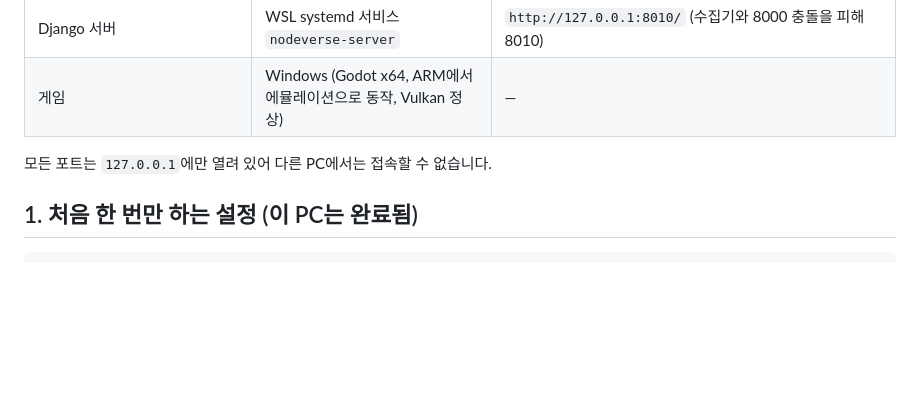
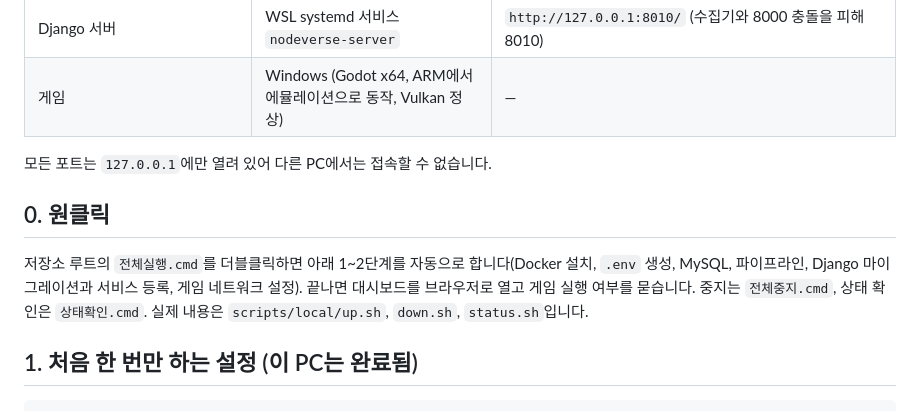
Before and after one commit to encore-ai-campus/mlo-02-p3-team1, a Markdown page: docs/LOCAL_RUN_WINDOWS_ARM.md, the part around the change. Rendered like a GitHub page; blank space fills up the shorter version.

```diff
--- a/docs/LOCAL_RUN_WINDOWS_ARM.md
+++ b/docs/LOCAL_RUN_WINDOWS_ARM.md
@@ -13,6 +13,10 @@ Docker Desktop 없이 **WSL2 Ubuntu 안의 Docker 엔진**을 씁니다(관리
 | 게임 | Windows (Godot x64, ARM에서 에뮬레이션으로 동작, Vulkan 정상) | — |
 
 모든 포트는 `127.0.0.1`에만 열려 있어 다른 PC에서는 접속할 수 없습니다.
+
+## 0. 원클릭
+
+저장소 루트의 `전체실행.cmd`를 더블클릭하면 아래 1~2단계를 자동으로 합니다(Docker 설치, `.env` 생성, MySQL, 파이프라인, Django 마이그레이션과 서비스 등록, 게임 네트워크 설정). 끝나면 대시보드를 브라우저로 열고 게임 실행 여부를 묻습니다. 중지는 `전체중지.cmd`, 상태 확인은 `상태확인.cmd`. 실제 내용은 `scripts/local/up.sh`, `down.sh`, `status.sh`입니다.
 
 ## 1. 처음 한 번만 하는 설정 (이 PC는 완료됨)
 
```
Also changed, not shown: README.md (+11 -17 lines), docs/screenshots/game-2-world-bot.png (added), docs/screenshots/pipeline-1-status.png (added), docs/screenshots/server-1-overview.png (added), docs/screenshots/server-2-live.png (added), docs/screenshots/server-3-events.png (added), 7 other files.
